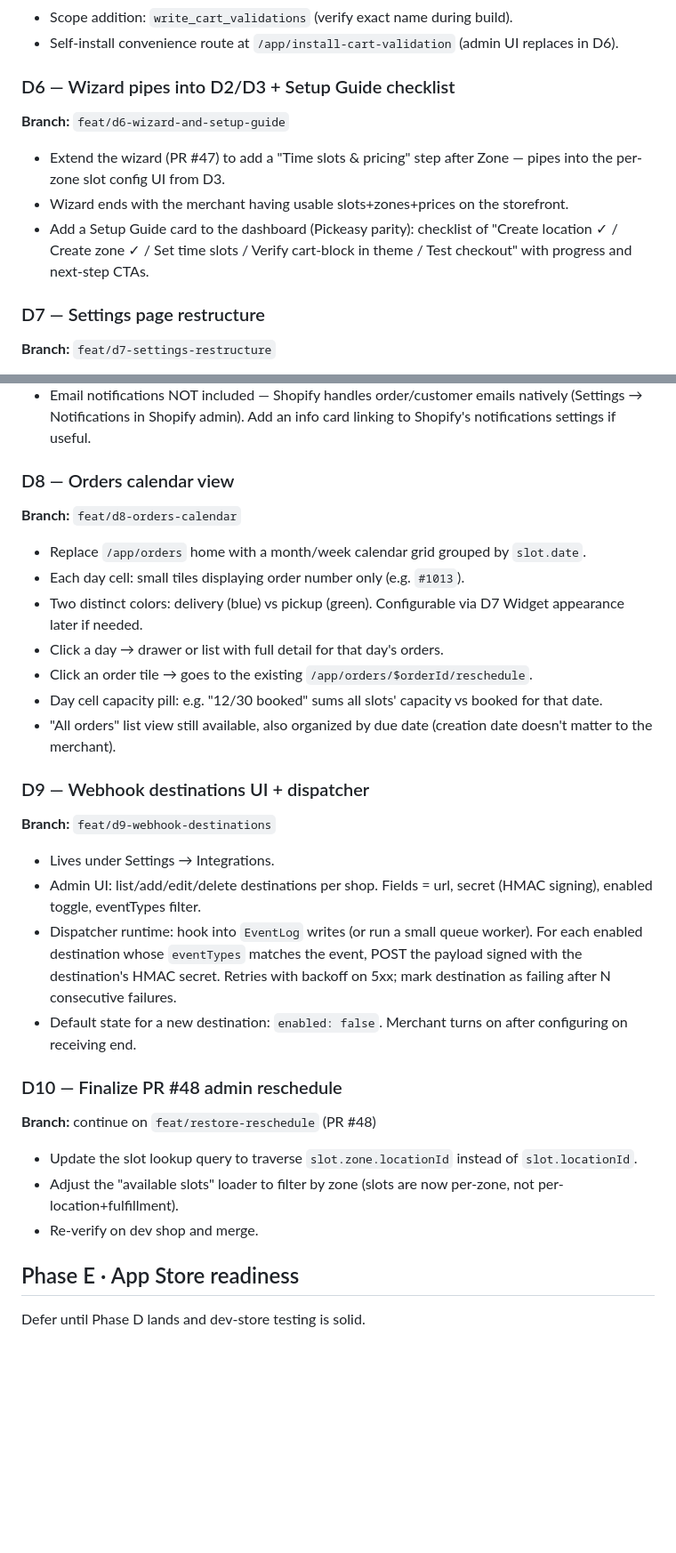
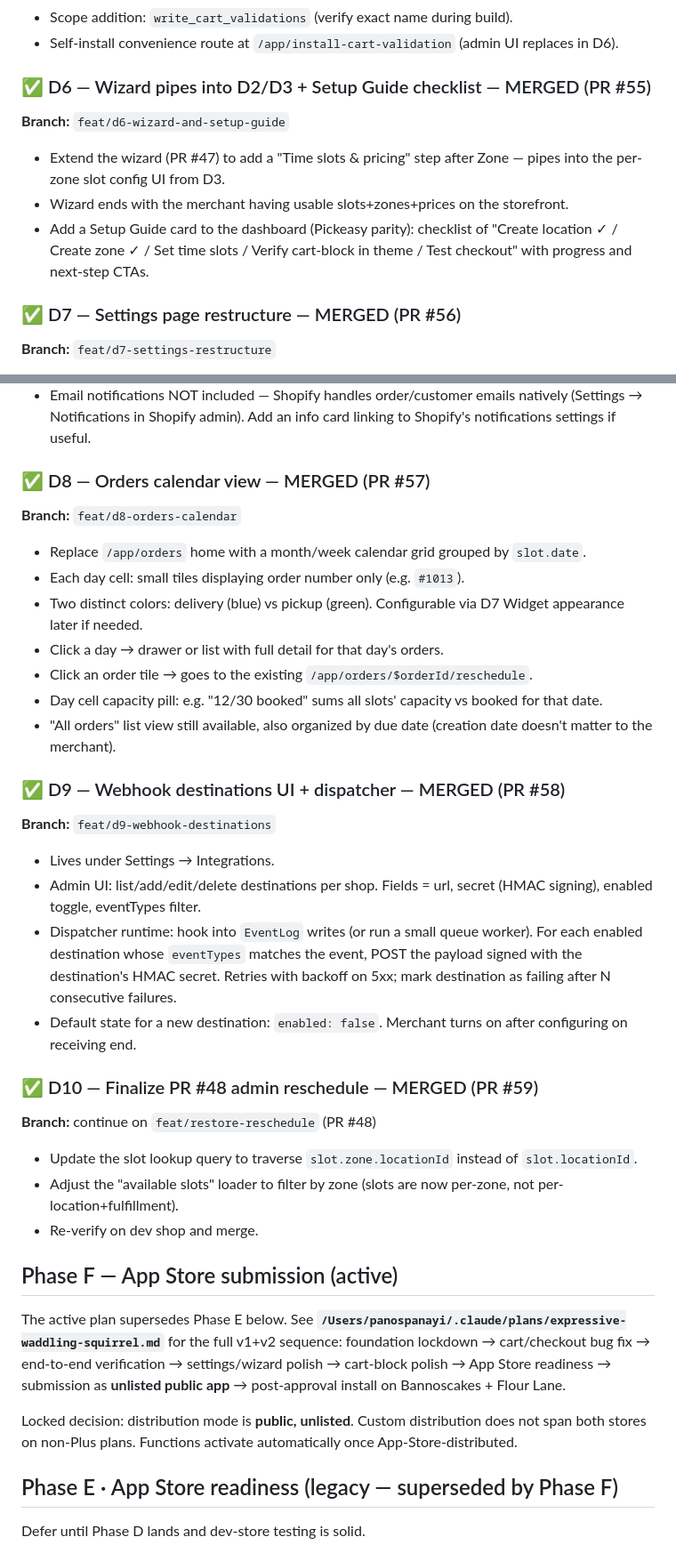
Before and after one commit to bannoscakes/ordakGov2, a Markdown page: docs/PLAN.md, 2 parts joined by grey strips. Shown at 89% size. GitHub-like rendering; blank space fills up the shorter version.

```diff
--- a/docs/PLAN.md
+++ b/docs/PLAN.md
@@ -151,7 +157,7 @@ The user's mental model and Bannos's real use case (1 location, 5 zones, per-zon
 - Scope addition: `write_cart_validations` (verify exact name during build).
 - Self-install convenience route at `/app/install-cart-validation` (admin UI replaces in D6).
 
-### D6 — Wizard pipes into D2/D3 + Setup Guide checklist
+### ✅ D6 — Wizard pipes into D2/D3 + Setup Guide checklist — MERGED (PR #55)
 
 **Branch:** `feat/d6-wizard-and-setup-guide`
 
@@ -159,7 +165,7 @@ The user's mental model and Bannos's real use case (1 location, 5 zones, per-zon
 - Wizard ends with the merchant having usable slots+zones+prices on the storefront.
 - Add a Setup Guide card to the dashboard (Pickeasy parity): checklist of "Create location ✓ / Create zone ✓ / Set time slots / Verify cart-block in theme / Test checkout" with progress and next-step CTAs.
 
-### D7 — Settings page restructure
+### ✅ D7 — Settings page restructure — MERGED (PR #56)
 
 **Branch:** `feat/d7-settings-restructure`
 
@@ -171,7 +177,7 @@ The user's mental model and Bannos's real use case (1 location, 5 zones, per-zon
 - Drop the recommendation scoring sliders entirely from UI; schema columns stay dormant (may resurrect in v2).
 - Email notifications NOT included — Shopify handles order/customer emails natively (Settings → Notifications in Shopify admin). Add an info card linking to Shopify's notifications settings if useful.
 
-### D8 — Orders calendar view
+### ✅ D8 — Orders calendar view — MERGED (PR #57)
 
 **Branch:** `feat/d8-orders-calendar`
 
@@ -183,7 +189,7 @@ The user's mental model and Bannos's real use case (1 location, 5 zones, per-zon
 - Day cell capacity pill: e.g. "12/30 booked" sums all slots' capacity vs booked for that date.
 - "All orders" list view still available, also organized by due date (creation date doesn't matter to the merchant).
 
-### D9 — Webhook destinations UI + dispatcher
+### ✅ D9 — Webhook destinations UI + dispatcher — MERGED (PR #58)
 
 **Branch:** `feat/d9-webhook-destinations`
 
@@ -192,7 +198,7 @@ The user's mental model and Bannos's real use case (1 location, 5 zones, per-zon
 - Dispatcher runtime: hook into `EventLog` writes (or run a small queue worker). For each enabled destination whose `eventTypes` matches the event, POST the payload signed with the destination's HMAC secret. Retries with backoff on 5xx; mark destination as failing after N consecutive failures.
 - Default state for a new destination: `enabled: false`. Merchant turns on after configuring on receiving end.
 
-### D10 — Finalize PR #48 admin reschedule
+### ✅ D10 — Finalize PR #48 admin reschedule — MERGED (PR #59)
 
 **Branch:** continue on `feat/restore-reschedule` (PR #48)
 
@@ -200,7 +206,13 @@ The user's mental model and Bannos's real use case (1 location, 5 zones, per-zon
 - Adjust the "available slots" loader to filter by zone (slots are now per-zone, not per-location+fulfillment).
 - Re-verify on dev shop and merge.
 
-## Phase E · App Store readiness
+## Phase F — App Store submission (active)
+
+The active plan supersedes Phase E below. See **`/Users/panospanayi/.claude/plans/expressive-waddling-squirrel.md`** for the full v1+v2 sequence: foundation lockdown → cart/checkout bug fix → end-to-end verification → settings/wizard polish → cart-block polish → App Store readiness → submission as **unlisted public app** → post-approval install on Bannoscakes + Flour Lane.
+
+Locked decision: distribution mode is **public, unlisted**. Custom distribution does not span both stores on non-Plus plans. Functions activate automatically once App-Store-distributed.
+
+## Phase E · App Store readiness (legacy — superseded by Phase F)
 
 Defer until Phase D lands and dev-store testing is solid.
 
```
Also changed, not shown: other parts of docs/PLAN.md (+10 -4 lines).
